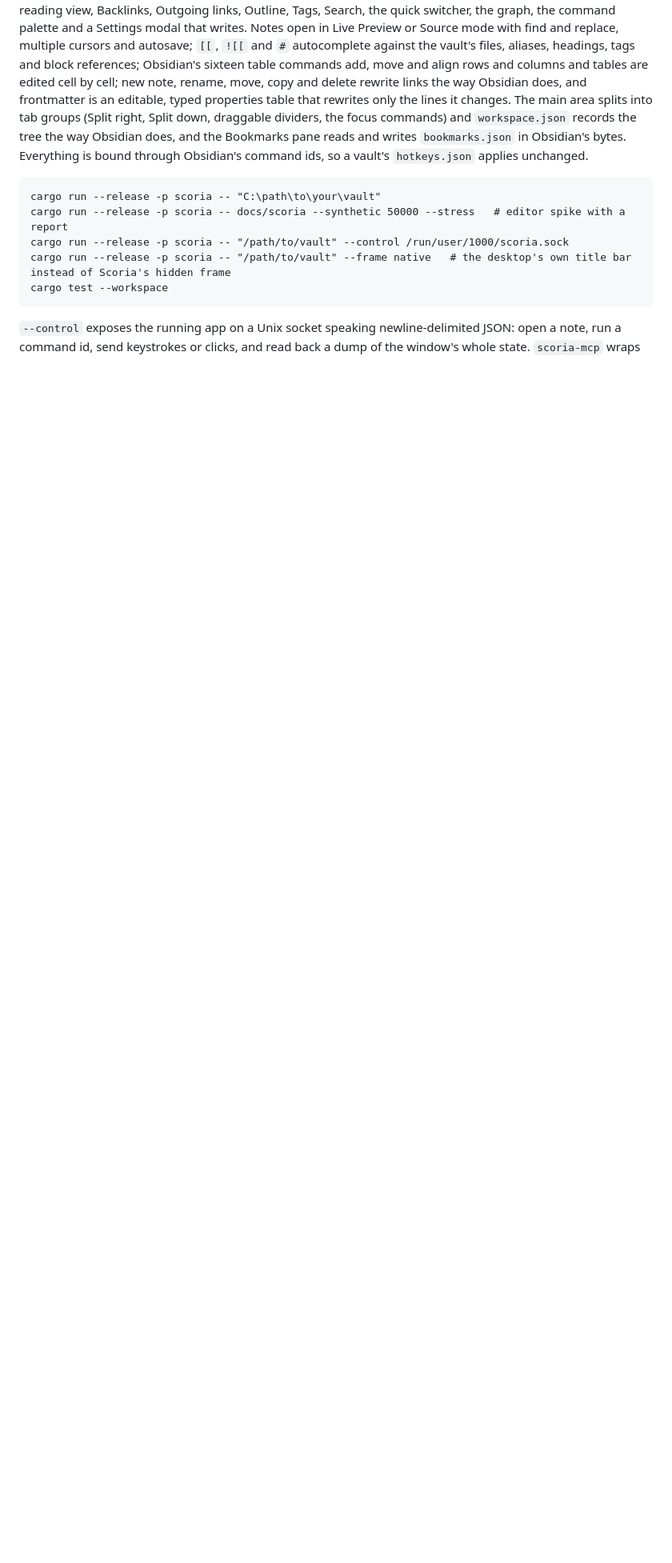
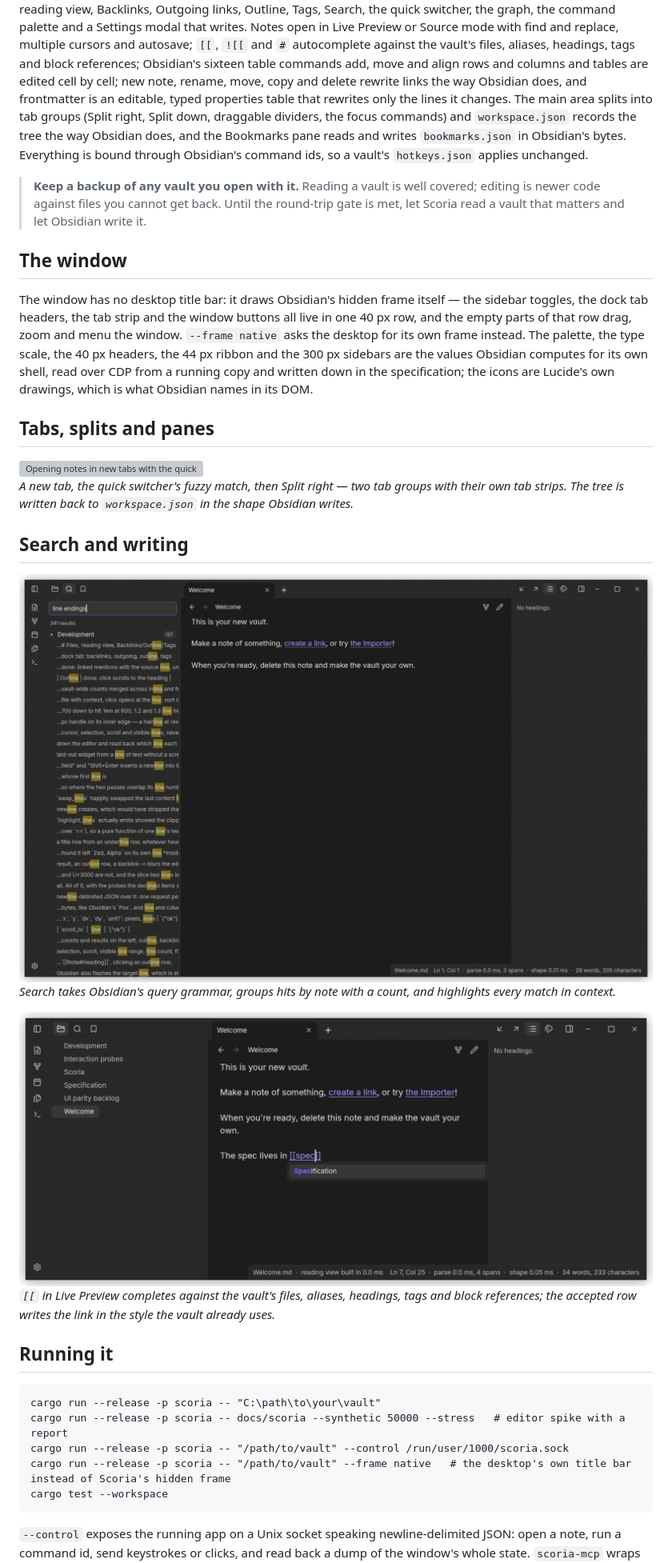
Before and after one commit to ragtux/Scoria, a Markdown page: README.md, the part around one of its changes. Shown at 80% size. Drawn GitHub-style; pictures changed too: docs/img/app/autocomplete.png (added), docs/img/app/search.png (added); blank space fills up the shorter version; grey boxes are pictures that could not be loaded.

````diff
--- a/README.md
+++ b/README.md
@@ -24,6 +55,41 @@ typed properties table that rewrites only the lines it changes. The main area sp
 tree the way Obsidian does, and the Bookmarks pane reads and writes `bookmarks.json` in Obsidian's bytes. Everything is bound through
 Obsidian's command ids, so a vault's `hotkeys.json` applies unchanged.
 
+> **Keep a backup of any vault you open with it.** Reading a vault is well covered; editing is
+> newer code against files you cannot get back. Until the round-trip gate is met, let Scoria read
+> a vault that matters and let Obsidian write it.
+
+## The window
+
+The window has no desktop title bar: it draws Obsidian's hidden frame itself — the sidebar toggles,
+the dock tab headers, the tab strip and the window buttons all live in one 40 px row, and the empty
+parts of that row drag, zoom and menu the window. `--frame native` asks the desktop for its own
+frame instead. The palette, the type scale, the 40 px headers, the 44 px ribbon and the 300 px
+sidebars are the values Obsidian computes for its own shell, read over CDP from a running copy and
+written down in the specification; the icons are Lucide's own drawings, which is what Obsidian names
+in its DOM.
+
+## Tabs, splits and panes
+
+<img src="docs/img/app/tabs.gif" alt="Opening notes in new tabs with the quick switcher, then splitting the main area right so two notes sit side by side.">
+
+*A new tab, the quick switcher's fuzzy match, then Split right — two tab groups with their own tab
+strips. The tree is written back to `workspace.json` in the shape Obsidian writes.*
+
+## Search and writing
+
+<img src="docs/img/app/search.png" alt="The Search pane with the query 'line endings', showing 341 results grouped by note with the matches highlighted.">
+
+*Search takes Obsidian's query grammar, groups hits by note with a count, and highlights every
+match in context.*
+
+<img src="docs/img/app/autocomplete.png" alt="Typing two square brackets in Live Preview opens a completion popup listing matching notes.">
+
+*`[[` in Live Preview completes against the vault's files, aliases, headings, tags and block
+references; the accepted row writes the link in the style the vault already uses.*
+
+## Running it
+
 ```
 cargo run --release -p scoria -- "C:\path\to\your\vault"
 cargo run --release -p scoria -- docs/scoria --synthetic 50000 --stress   # editor spike with a report
````
Also changed, not shown: other parts of README.md (+37 -5 lines), CLAUDE.md (+1 -0 lines), docs/img/app/workspace.png (added), 1 other file.
